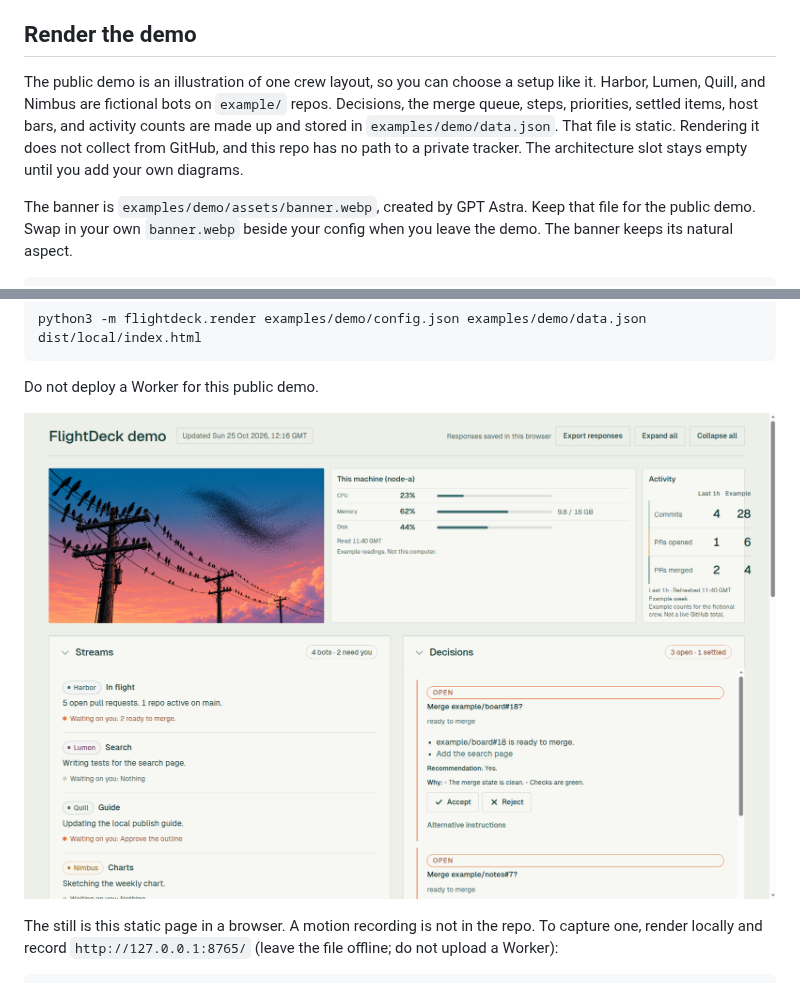
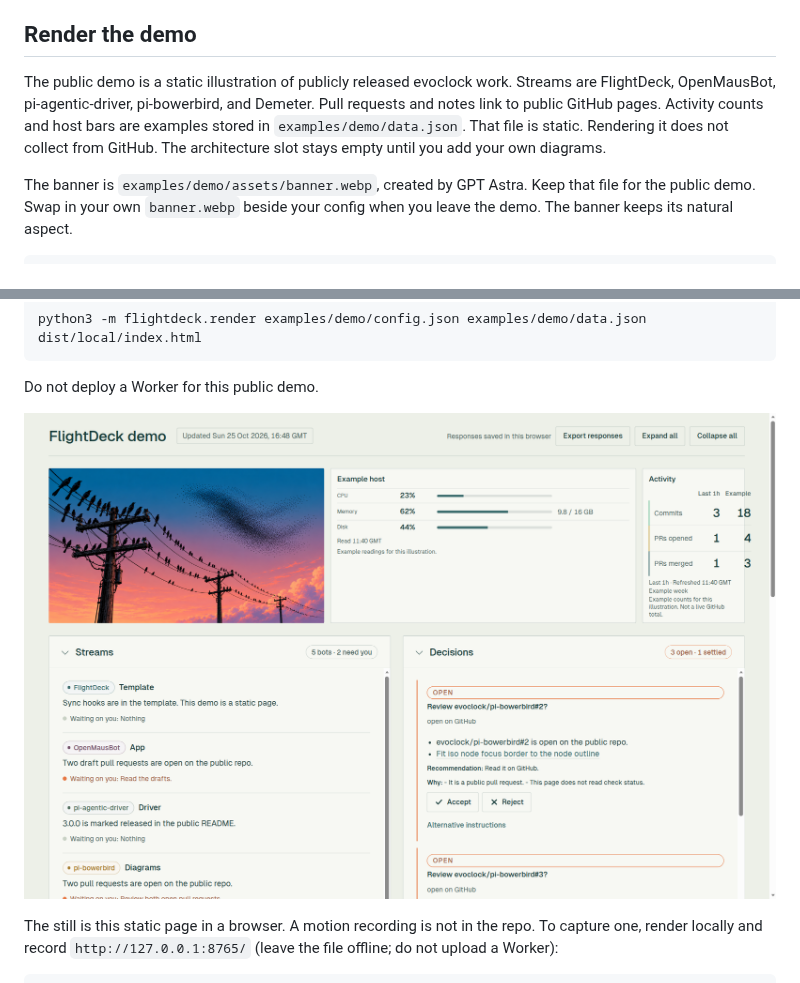
Before and after one commit to evoclock/FlightDeck, a Markdown page: README.md, 2 parts joined by grey strips. GitHub-like rendering; pictures changed too: examples/demo/demo-still.png.

```diff
--- a/README.md
+++ b/README.md
@@ -6,7 +6,7 @@ Python 3.11 or newer is enough. The renderer and collectors use the standard lib
 
 ## Render the demo
 
-The public demo is an illustration of one crew layout, so you can choose a setup like it. Harbor, Lumen, Quill, and Nimbus are fictional bots on `example/` repos. Decisions, the merge queue, steps, priorities, settled items, host bars, and activity counts are made up and stored in `examples/demo/data.json`. That file is static. Rendering it does not collect from GitHub, and this repo has no path to a private tracker. The architecture slot stays empty until you add your own diagrams.
+The public demo is a static illustration of publicly released evoclock work. Streams are FlightDeck, OpenMausBot, pi-agentic-driver, pi-bowerbird, and Demeter. Pull requests and notes link to public GitHub pages. Activity counts and host bars are examples stored in `examples/demo/data.json`. That file is static. Rendering it does not collect from GitHub. The architecture slot stays empty until you add your own diagrams.
 
 The banner is `examples/demo/assets/banner.webp`, created by GPT Astra. Keep that file for the public demo. Swap in your own `banner.webp` beside your config when you leave the demo. The banner keeps its natural aspect.
 
```
Also changed, not shown: docs/deploy-local.md (+1 -1 lines), 4 other files.
